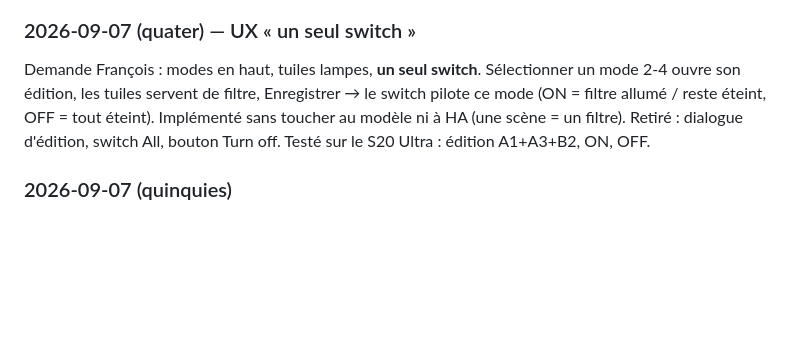
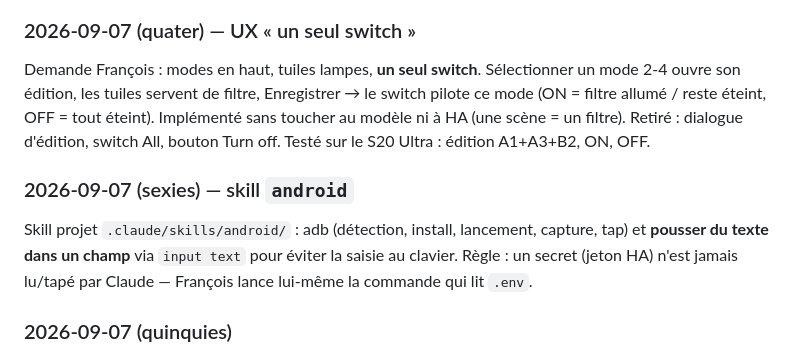
Before and after one commit to frgrz-pro/portal6, a Markdown page: .docs/app-remote.md, the part around the change. Rendered like a GitHub page; blank space fills up the shorter version.

Commit message:
skill android : adb, install/test de ha-remote sur le telephone, pousser du texte dans un champ
Co-Authored-By: Claude Fable 5.1 <noreply@anthropic.com>

```diff
--- a/.docs/app-remote.md
+++ b/.docs/app-remote.md
@@ -187,6 +187,12 @@ pilote ce mode (ON = filtre allumé / reste éteint, OFF = tout éteint). Implé
 sans toucher au modèle ni à HA (une scène = un filtre). Retiré : dialogue d'édition,
 switch All, bouton Turn off. Testé sur le S20 Ultra : édition A1+A3+B2, ON, OFF.
 
+### 2026-09-07 (sexies) — skill `android`
+Skill projet `.claude/skills/android/` : adb (détection, install, lancement, capture,
+tap) et **pousser du texte dans un champ** via `input text` pour éviter la saisie au
+clavier. Règle : un secret (jeton HA) n'est jamais lu/tapé par Claude — François lance
+lui-même la commande qui lit `.env`.
+
 ### 2026-09-07 (quinquies)
 Ajustements François : 1er appui sur un mode = le jouer (et le sélectionner), 2e appui
 = éditer ; switch horizontal centré avec le label dessous. Corrigé : switch ON du mode 1
```
Also changed, not shown: 1 other file.
